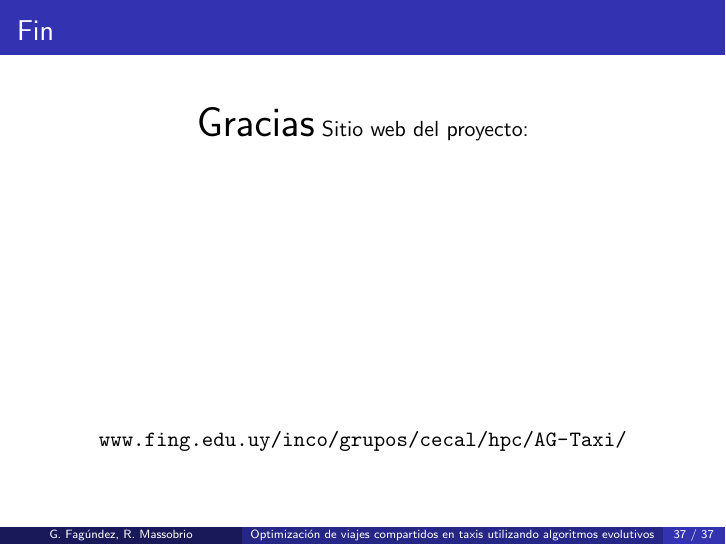
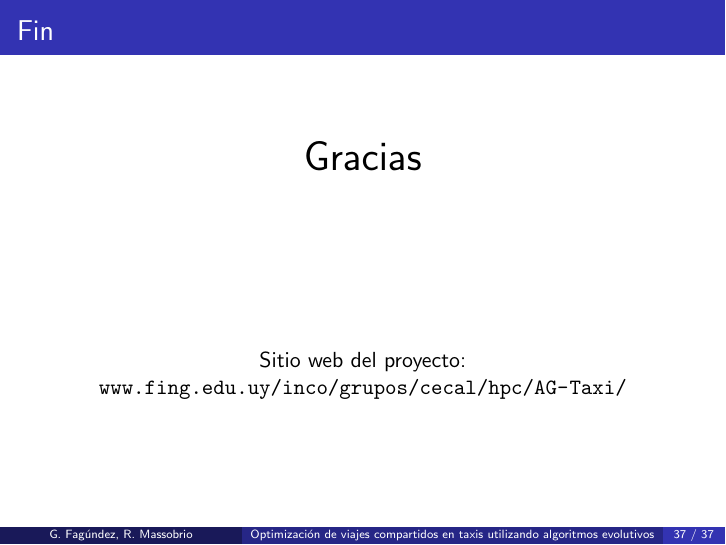
Before and after one commit to renzomassobrio/tesis-presentacion, LaTeX slides (presentacion.tex): page 116 of 116. The pictures show the PDF file presentacion.pdf that the author committed with the source.

Commit message:
Correcciones menores

```diff
--- a/presentacion.tex
+++ b/presentacion.tex
@@ -699,7 +699,8 @@ Montevideo, Uruguay}
 	\frametitle{Fin}
 	\centering
 	{\huge Gracias}
-	\vspace{5cm}
+
+	\vspace{3cm}
 	Sitio web del proyecto: \url{www.fing.edu.uy/inco/grupos/cecal/hpc/AG-Taxi/}
 
 }
```
Also changed, not shown: presentacion.pdf, 1 other file.
